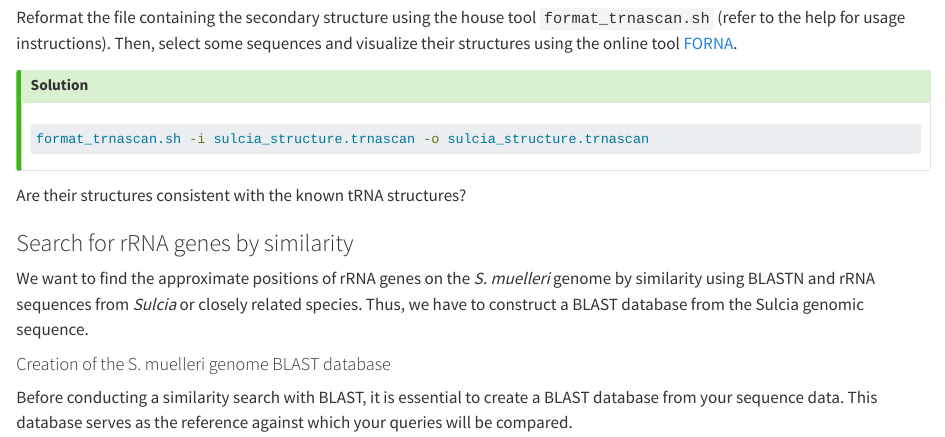
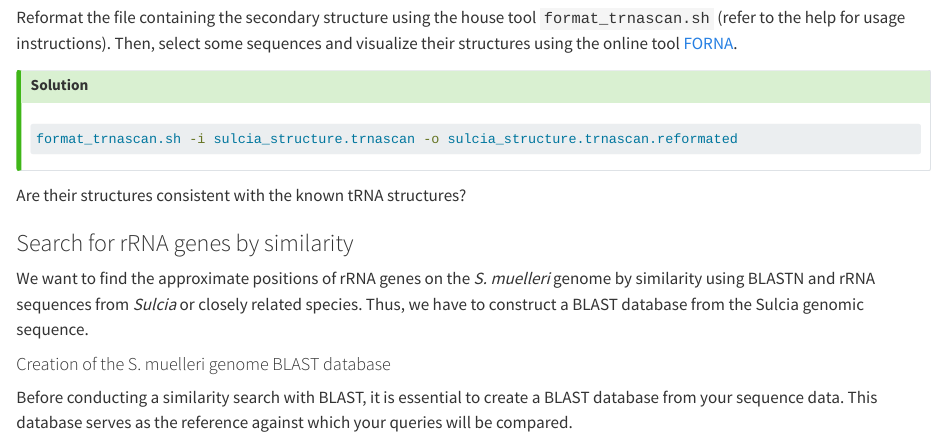
Before and after one commit to dorinemerlat/esbs-bioinformatics, a Quarto document (practicals-2A/practical4.qmd): the page in a window 1100 px wide, from 2460 px down. Rendered offline with R 4.5, knitr and Pandoc in place of Quarto, with nearby package versions; long lines of code are wrapped.

Commit message:
Update practical4.qmd
correct q2 of 2A's practical 4

````diff
--- a/practicals-2A/practical4.qmd
+++ b/practicals-2A/practical4.qmd
@@ -127,7 +127,7 @@ Reformat the file containing the secondary structure using the house tool ` form
 ::: {.callout-tip collapse="true"}
 ## Solution
 ```bash
-format_trnascan.sh -i sulcia_structure.trnascan -o sulcia_structure.trnascan
+format_trnascan.sh -i sulcia_structure.trnascan -o sulcia_structure.trnascan.reformated
 ```
 :::
 
````
